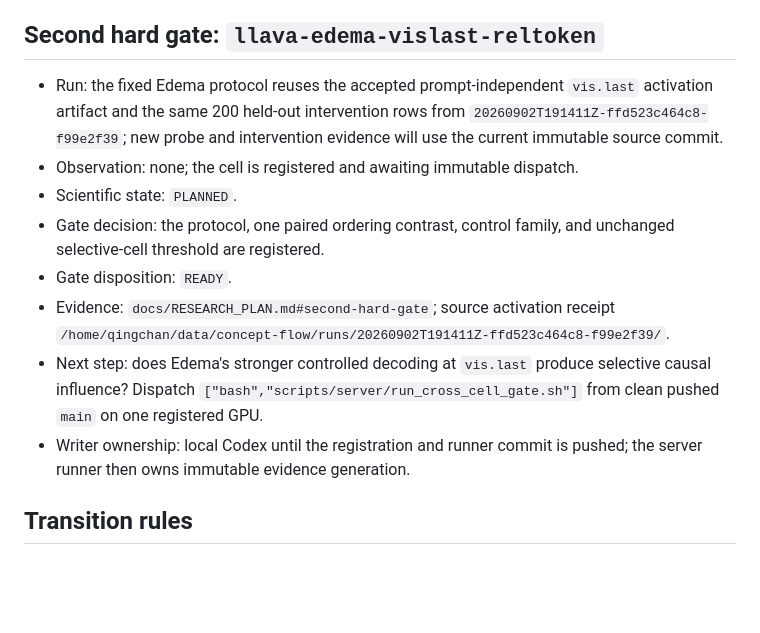
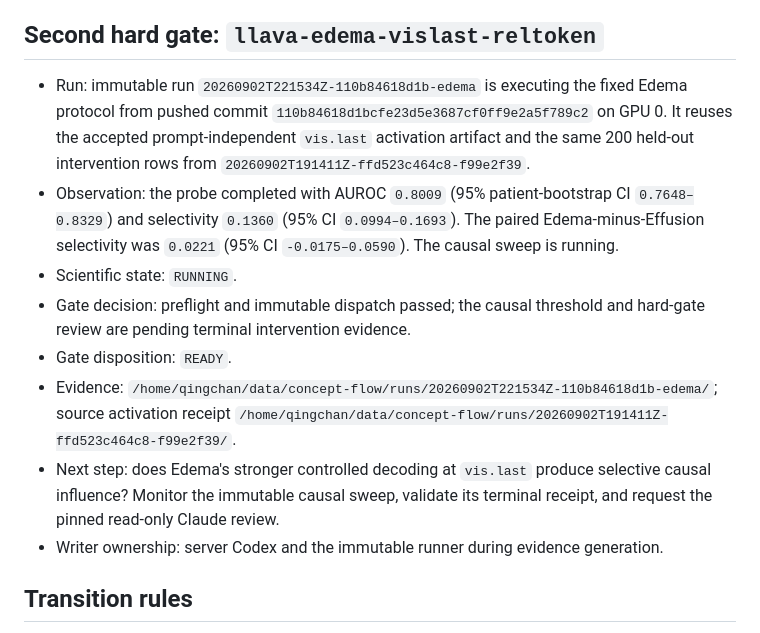
Before and after one commit to hq0709/reading-is-not-writing-code, a Markdown page: docs/RESEARCH_STATE.md, the part around the change. Rendered like a GitHub page; blank space fills up the shorter version.

Commit message:
research: record running LLaVA Edema gate

```diff
--- a/docs/RESEARCH_STATE.md
+++ b/docs/RESEARCH_STATE.md
@@ -25,14 +25,14 @@ Updated: 2026-09-02. Scientific state uses `PLANNED`, `RUNNING`, `FAILED`, and `
 
 ## Second hard gate: `llava-edema-vislast-reltoken`
 
-- Run: the fixed Edema protocol reuses the accepted prompt-independent `vis.last` activation artifact and the same 200 held-out intervention rows from `20260902T191411Z-ffd523c464c8-f99e2f39`; new probe and intervention evidence will use the current immutable source commit.
-- Observation: none; the cell is registered and awaiting immutable dispatch.
-- Scientific state: `PLANNED`.
-- Gate decision: the protocol, one paired ordering contrast, control family, and unchanged selective-cell threshold are registered.
+- Run: immutable run `20260902T221534Z-110b84618d1b-edema` is executing the fixed Edema protocol from pushed commit `110b84618d1bcfe23d5e3687cf0ff9e2a5f789c2` on GPU 0. It reuses the accepted prompt-independent `vis.last` activation artifact and the same 200 held-out intervention rows from `20260902T191411Z-ffd523c464c8-f99e2f39`.
+- Observation: the probe completed with AUROC `0.8009` (95% patient-bootstrap CI `0.7648–0.8329`) and selectivity `0.1360` (95% CI `0.0994–0.1693`). The paired Edema-minus-Effusion selectivity was `0.0221` (95% CI `-0.0175–0.0590`). The causal sweep is running.
+- Scientific state: `RUNNING`.
+- Gate decision: preflight and immutable dispatch passed; the causal threshold and hard-gate review are pending terminal intervention evidence.
 - Gate disposition: `READY`.
-- Evidence: `docs/RESEARCH_PLAN.md#second-hard-gate`; source activation receipt `/home/qingchan/data/concept-flow/runs/20260902T191411Z-ffd523c464c8-f99e2f39/`.
-- Next step: does Edema's stronger controlled decoding at `vis.last` produce selective causal influence? Dispatch `["bash","scripts/server/run_cross_cell_gate.sh"]` from clean pushed `main` on one registered GPU.
-- Writer ownership: local Codex until the registration and runner commit is pushed; the server runner then owns immutable evidence generation.
+- Evidence: `/home/qingchan/data/concept-flow/runs/20260902T221534Z-110b84618d1b-edema/`; source activation receipt `/home/qingchan/data/concept-flow/runs/20260902T191411Z-ffd523c464c8-f99e2f39/`.
+- Next step: does Edema's stronger controlled decoding at `vis.last` produce selective causal influence? Monitor the immutable causal sweep, validate its terminal receipt, and request the pinned read-only Claude review.
+- Writer ownership: server Codex and the immutable runner during evidence generation.
 
 ## Transition rules
 
```
Also changed, not shown: docs/EXPERIMENT_REGISTRY.md (+1 -1 lines).
